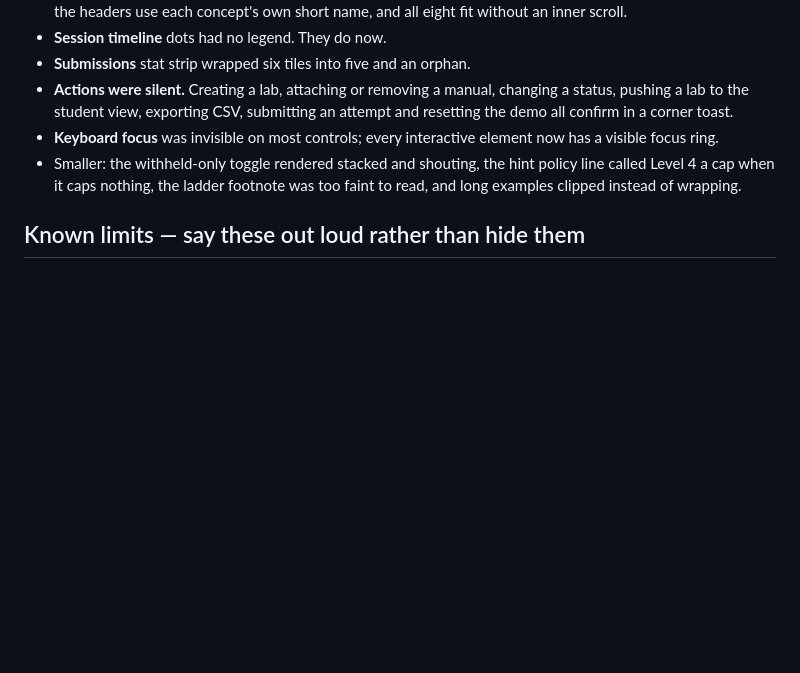
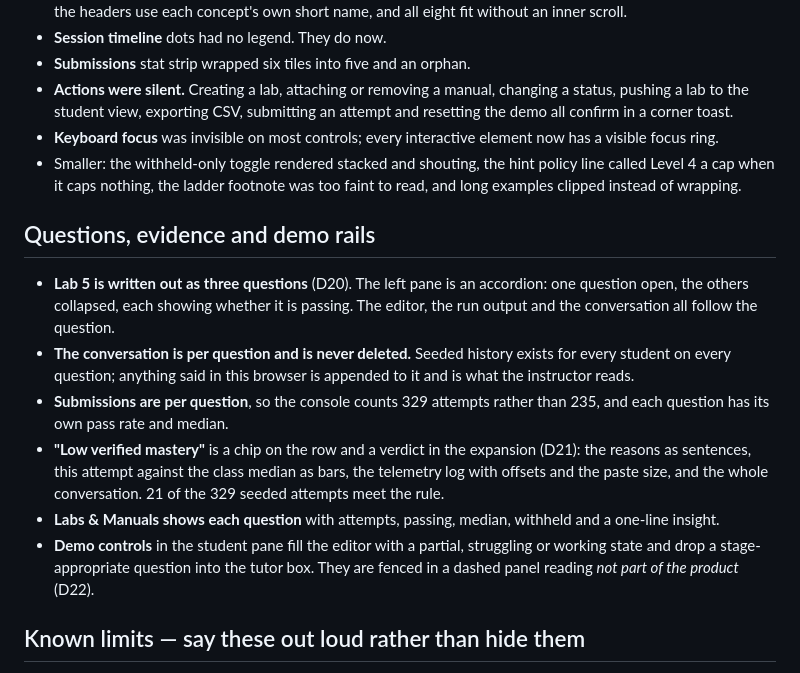
Before and after one commit to zuhair12414/Scaffold, a Markdown page: docs/PROGRESS.md, the part around the change. Drawn GitHub-style; blank space fills up the shorter version.

```diff
--- a/docs/PROGRESS.md
+++ b/docs/PROGRESS.md
@@ -112,6 +112,26 @@ horizontal overflow.
   line called Level 4 a cap when it caps nothing, the ladder footnote was too faint
   to read, and long examples clipped instead of wrapping.
 
+## Questions, evidence and demo rails
+
+- **Lab 5 is written out as three questions** (D20). The left pane is an accordion:
+  one question open, the others collapsed, each showing whether it is passing. The
+  editor, the run output and the conversation all follow the question.
+- **The conversation is per question and is never deleted.** Seeded history exists
+  for every student on every question; anything said in this browser is appended to
+  it and is what the instructor reads.
+- **Submissions are per question**, so the console counts 329 attempts rather than
+  235, and each question has its own pass rate and median.
+- **"Low verified mastery"** is a chip on the row and a verdict in the expansion
+  (D21): the reasons as sentences, this attempt against the class median as bars,
+  the telemetry log with offsets and the paste size, and the whole conversation.
+  21 of the 329 seeded attempts meet the rule.
+- **Labs & Manuals shows each question** with attempts, passing, median, withheld
+  and a one-line insight.
+- **Demo controls** in the student pane fill the editor with a partial, struggling
+  or working state and drop a stage-appropriate question into the tutor box. They
+  are fenced in a dashed panel reading *not part of the product* (D22).
+
 ## Known limits — say these out loud rather than hide them
 
 - A lab authored in the console borrows the built-in problem's hint ladder, tests
```
Also changed, not shown: docs/DECISIONS.md (+39 -0 lines).
